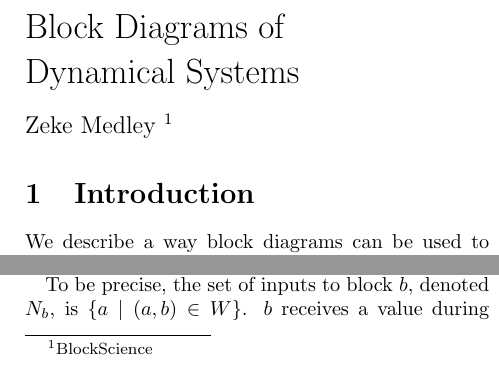
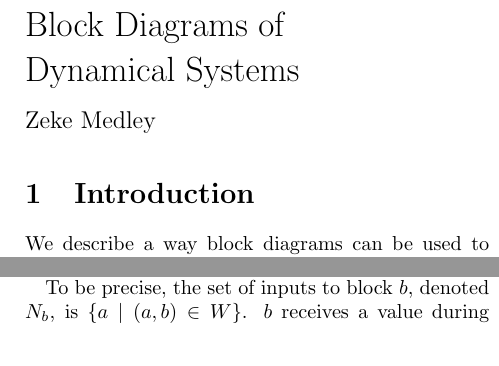
Before and after one commit to BlockScience/dynamical-block-diagrams, a LaTeX document (dynamical-block-diagrams.tex): two parts of the columns of page 1 of 9, joined at a grey line, cut so that both start at the same text. Compiled offline with pdfLaTeX.

Commit message:
aesthetic changes

```diff
--- a/dynamical-block-diagrams.tex
+++ b/dynamical-block-diagrams.tex
@@ -22,7 +22,7 @@
 \noindent Block Diagrams of \\ Dynamical Systems \par
 \vspace{0.68em}
 \large
-\noindent Zeke Medley \footnote[1]{BlockScience}
+\noindent Zeke Medley
 \normalsize
 
 \section{Introduction}
```
